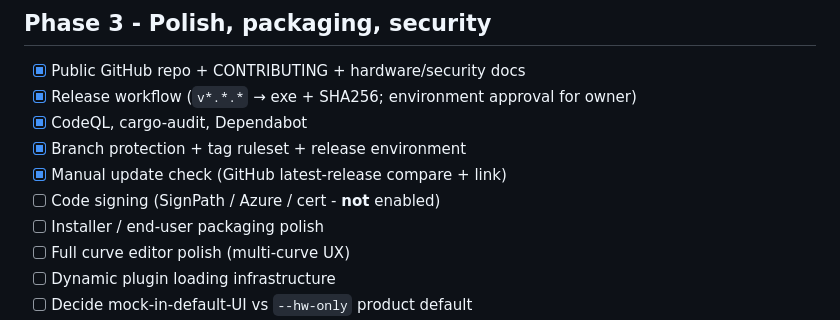
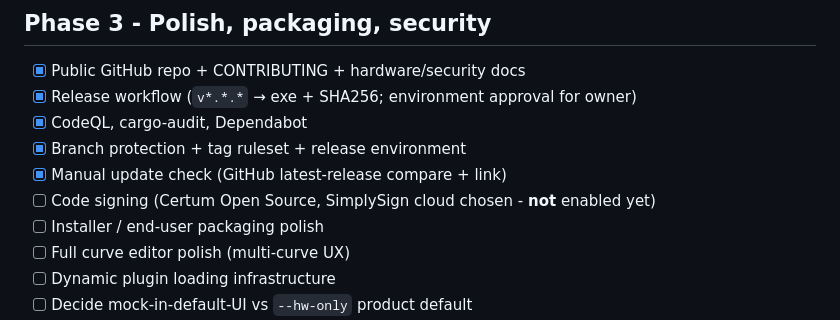
Before and after one commit to Leyukaka/fancontrol-rs, a Markdown page: specs/06-roadmap.md, the part around the change. Rendered like a GitHub page.

```diff
--- a/specs/06-roadmap.md
+++ b/specs/06-roadmap.md
@@ -48,7 +48,7 @@ Last aligned with product reality: **v0.5.5** (tray-icon 0.25 + Windows tray GUI
 - [x] CodeQL, cargo-audit, Dependabot
 - [x] Branch protection + tag ruleset + release environment
 - [x] Manual update check (GitHub latest-release compare + link)
-- [ ] Code signing (SignPath / Azure / cert - **not** enabled)
+- [ ] Code signing (Certum Open Source, SimplySign cloud chosen - **not** enabled yet)
 - [ ] Installer / end-user packaging polish
 - [ ] Full curve editor polish (multi-curve UX)
 - [ ] Dynamic plugin loading infrastructure
```
Also changed, not shown: docs/SIGNING_AND_DISTRIBUTION.md (+22 -1 lines).
